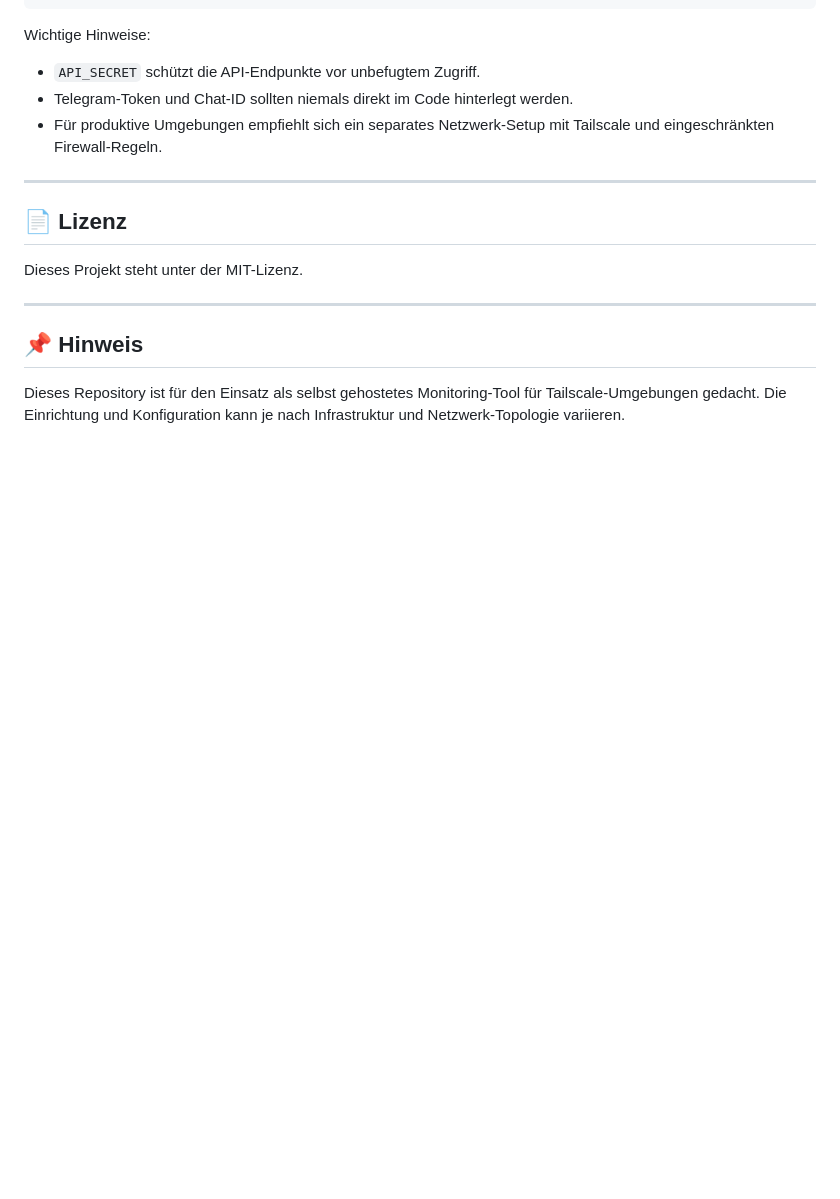
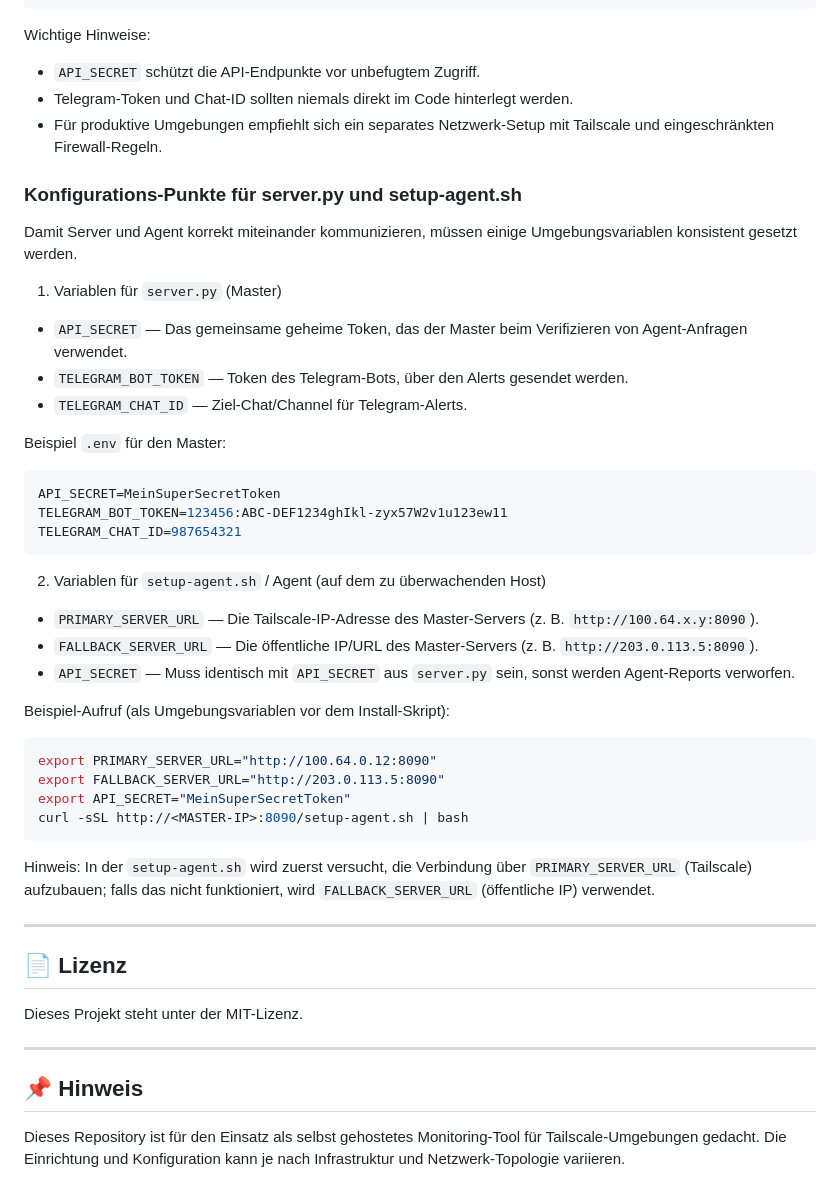
Before and after one commit to philipplindner-media-network/tailscale-node-monitoring, a Markdown page: README.md, the part around the change. GitHub-like rendering; blank space fills up the shorter version.

Commit message:
Update README: add configuration details for server.py and setup-agent.sh (env vars)

````diff
--- a/README.md
+++ b/README.md
@@ -149,6 +149,41 @@ Wichtige Hinweise:
 - Telegram-Token und Chat-ID sollten niemals direkt im Code hinterlegt werden.
 - Für produktive Umgebungen empfiehlt sich ein separates Netzwerk-Setup mit Tailscale und eingeschränkten Firewall-Regeln.
 
+### Konfigurations-Punkte für server.py und setup-agent.sh
+
+Damit Server und Agent korrekt miteinander kommunizieren, müssen einige Umgebungsvariablen konsistent gesetzt werden.
+
+1) Variablen für `server.py` (Master)
+
+- `API_SECRET` — Das gemeinsame geheime Token, das der Master beim Verifizieren von Agent-Anfragen verwendet.
+- `TELEGRAM_BOT_TOKEN` — Token des Telegram-Bots, über den Alerts gesendet werden.
+- `TELEGRAM_CHAT_ID` — Ziel-Chat/Channel für Telegram-Alerts.
+
+Beispiel `.env` für den Master:
+
+```env
+API_SECRET=MeinSuperSecretToken
+TELEGRAM_BOT_TOKEN=123456:ABC-DEF1234ghIkl-zyx57W2v1u123ew11
+TELEGRAM_CHAT_ID=987654321
+```
+
+2) Variablen für `setup-agent.sh` / Agent (auf dem zu überwachenden Host)
+
+- `PRIMARY_SERVER_URL` — Die Tailscale-IP-Adresse des Master-Servers (z. B. `http://100.64.x.y:8090`).
+- `FALLBACK_SERVER_URL` — Die öffentliche IP/URL des Master-Servers (z. B. `http://203.0.113.5:8090`).
+- `API_SECRET` — Muss identisch mit `API_SECRET` aus `server.py` sein, sonst werden Agent-Reports verworfen.
+
+Beispiel-Aufruf (als Umgebungsvariablen vor dem Install-Skript):
+
+```bash
+export PRIMARY_SERVER_URL="http://100.64.0.12:8090"
+export FALLBACK_SERVER_URL="http://203.0.113.5:8090"
+export API_SECRET="MeinSuperSecretToken"
+curl -sSL http://<MASTER-IP>:8090/setup-agent.sh | bash
+```
+
+Hinweis: In der `setup-agent.sh` wird zuerst versucht, die Verbindung über `PRIMARY_SERVER_URL` (Tailscale) aufzubauen; falls das nicht funktioniert, wird `FALLBACK_SERVER_URL` (öffentliche IP) verwendet.
+
 ---
 
 ## 📄 Lizenz
````
